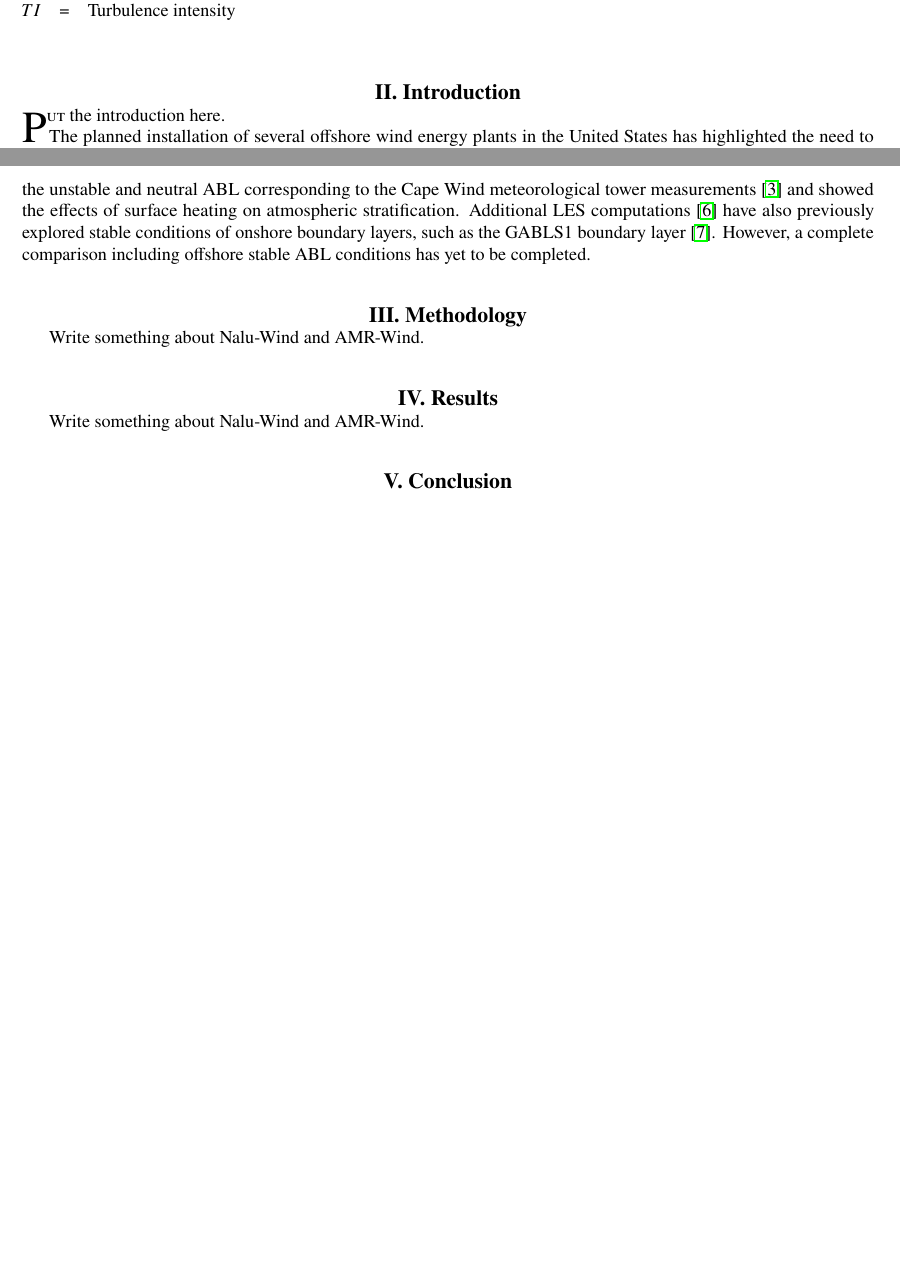
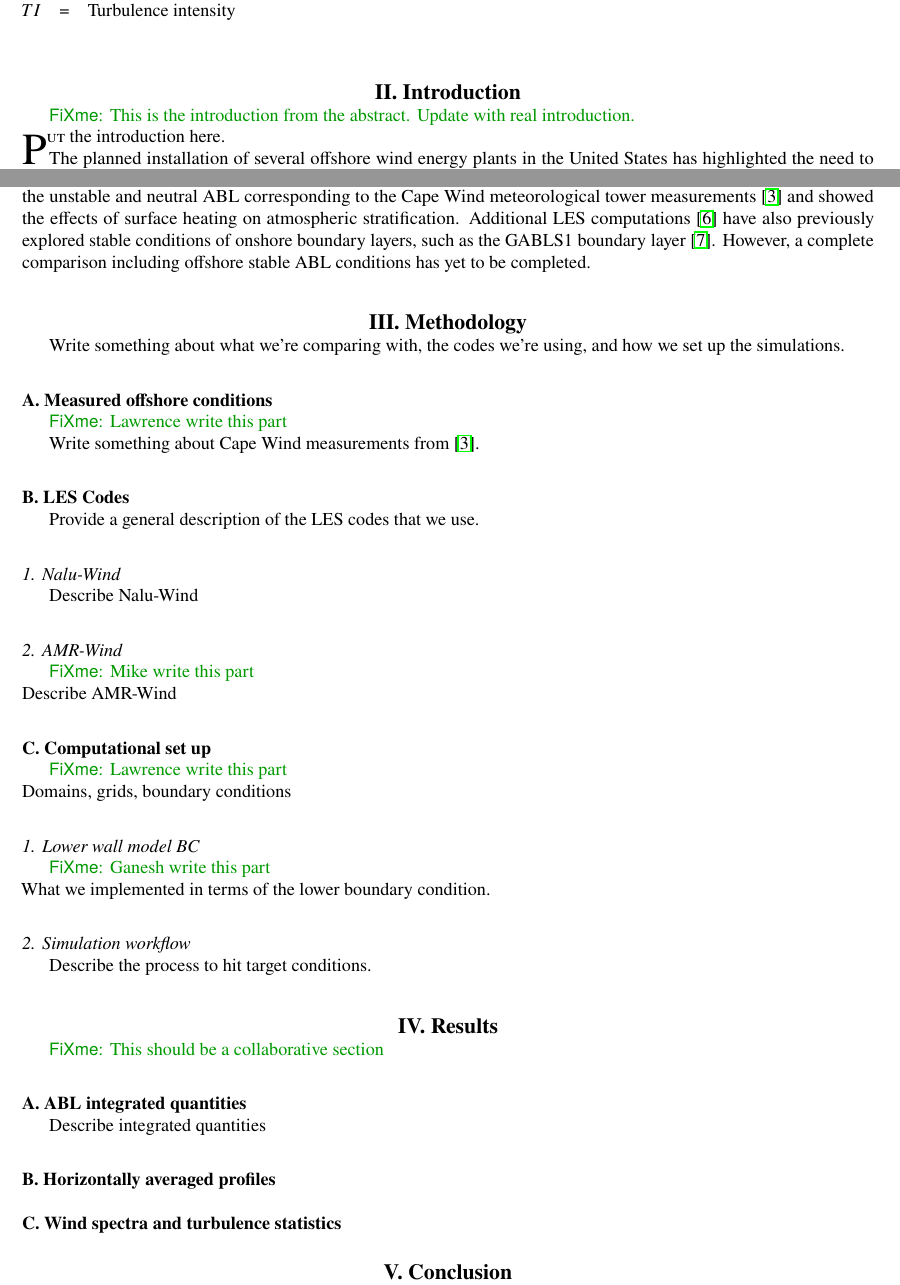
Before and after one commit to lawrenceccheung/AIAAScitech2021, a LaTeX paper (Paper/main.tex, which reads Paper/methodology.tex, Paper/results.tex): two parts of pages 1 and 2 of 2 before the commit and two parts of pages 1 and 2 of 3 after it, joined at a grey line, cut so that both start at the same text, the shorter picture padded with empty space. Compiled offline with pdfLaTeX.

Commit message:
Added paper files

```diff
--- a/Paper/main.tex
+++ b/Paper/main.tex
@@ -7,7 +7,11 @@
 \usepackage[version=4]{mhchem}
 \usepackage{siunitx}
 \usepackage{longtable,tabularx}
+\usepackage{fixme}
 \setlength\LTleft{0pt}
+
+% Setup fixme env for collaborative notes
+\fxsetup{status=draft, layout=inline, theme=color}
 
 \title{Computation and comparison of the stable Northeastern US marine boundary layer}
 
@@ -46,6 +50,9 @@ $TI$      & Turbulence intensity
 \end{longtable*}}
 
 \section{Introduction}
+\fxnote{This is the introduction from the abstract.  Update with real
+  introduction.}
+
 \lettrine{P}{ut} the introduction here.
 
 The planned installation of several offshore wind energy plants in the
@@ -93,12 +100,15 @@ conditions of onshore boundary layers, such as the GABLS1 boundary
 layer \cite{beare2006intercomparison}.  However, a complete comparison
 including offshore stable ABL conditions has yet to be completed.
 
+%%%%%%%%%%%%%%%%%%%%%%%%%%
+%% SECTION 2: METHODOLOGY
+%%%%%%%%%%%%%%%%%%%%%%%%%%
+\input{methodology}
 
-\section{Methodology}
-Write something about Nalu-Wind and AMR-Wind.
-
-\section{Results}
-Write something about Nalu-Wind and AMR-Wind.
+%%%%%%%%%%%%%%%%%%%%%%%%%%
+%% SECTION 3: RESULTS
+%%%%%%%%%%%%%%%%%%%%%%%%%%
+\input{results}
 
 \section{Conclusion}
 Put conclusion here.
--- /dev/null
+++ b/Paper/methodology.tex
@@ -0,0 +1,29 @@
+\section{Methodology}
+Write something about what we're comparing with, the codes we're
+using, and how we set up the simulations.
+
+\subsection{Measured offshore conditions}
+\fxnote{Lawrence write this part}
+
+Write something about Cape Wind measurements from \cite{archer2016predominance}.
+
+\subsection{LES Codes}
+Provide a general description of the LES codes that we use.
+
+\subsubsection{Nalu-Wind}
+Describe Nalu-Wind
+
+\subsubsection{AMR-Wind}
+\fxnote{Mike write this part}\\
+Describe AMR-Wind
+
+\subsection{Computational set up}
+\fxnote{Lawrence write this part}\\
+Domains, grids, boundary conditions
+
+\subsubsection{Lower wall model BC}
+\fxnote{Ganesh write this part}\\
+What we implemented in terms of the lower boundary condition.
+
+\subsubsection{Simulation workflow}
+Describe the process to hit target conditions.
--- /dev/null
+++ b/Paper/results.tex
@@ -0,0 +1,9 @@
+\section{Results}
+\fxnote{This should be a collaborative section}
+
+\subsection{ABL integrated quantities}
+Describe integrated quantities
+
+\subsection{Horizontally averaged profiles}
+
+\subsection{Wind spectra and turbulence statistics}
```
Also changed, not shown: Paper/README.md (added), Paper/figures/README.md (added), Paper/main.tex (2 more changed lines).
